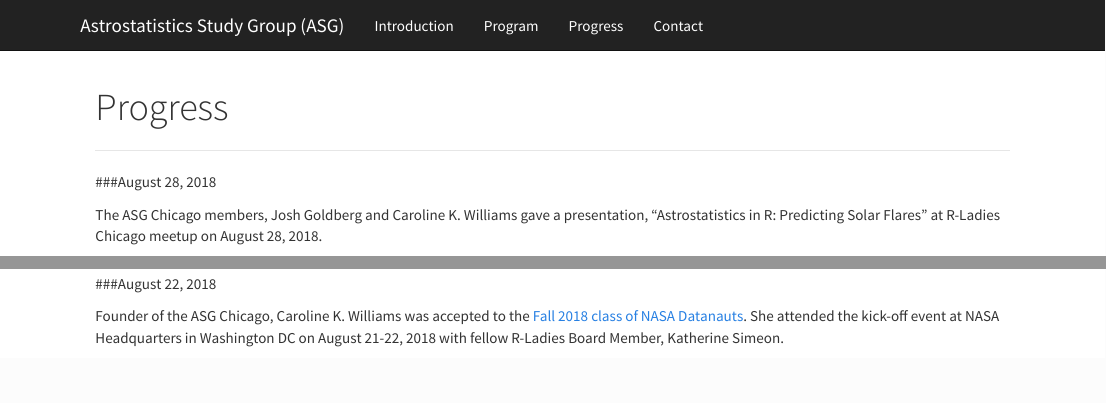
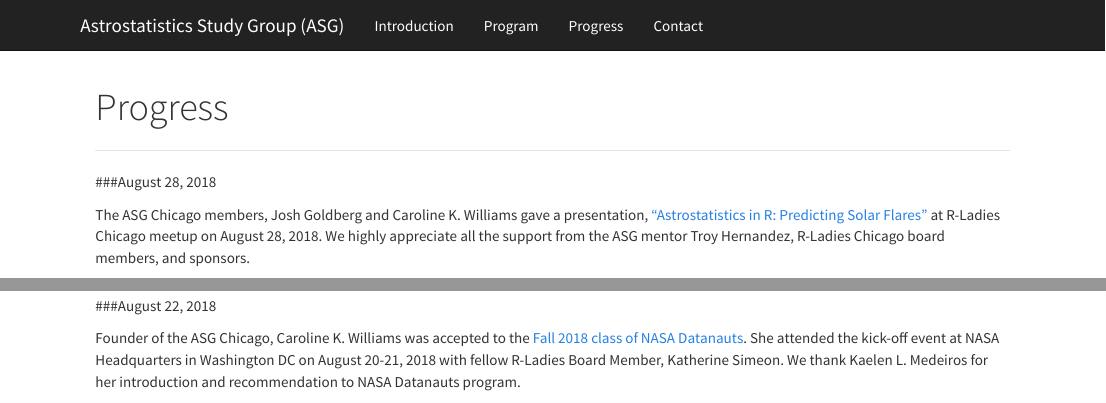
Before and after one commit to ASGChicago/ASGChicago.github.io, an R Markdown document (progress.Rmd): the page in a window 1100 px wide, from its top, and a second part further down, joined at a grey line. Rendered offline with R 4.5, knitr and Pandoc, with nearby package versions.

Commit message:
Update progress.Rmd

```diff
--- a/progress.Rmd
+++ b/progress.Rmd
@@ -6,13 +6,13 @@ title: "Progress"
 
 ###August 28, 2018
 
-The ASG Chicago members, Josh Goldberg and Caroline K. Williams gave a presentation, "Astrostatistics in R: Predicting Solar Flares" at R-Ladies Chicago meetup on August 28, 2018.
+The ASG Chicago members, Josh Goldberg and Caroline K. Williams gave a presentation, ["Astrostatistics in R: Predicting Solar Flares"](https://www.meetup.com/rladies-chicago/events/253881898/) at R-Ladies Chicago meetup on August 28, 2018. We highly appreciate all the support from the ASG mentor Troy Hernandez, R-Ladies Chicago board members, and sponsors.
 <p>
-<center><img src="image/SolarFlare1.jpg" style="width:500px;"></center>
+<center><img src="image/SolarFlare1.jpg"></center>
 
 ***
 
 ###August 22, 2018
 
-Founder of the ASG Chicago, Caroline K. Williams was accepted to the [Fall 2018 class of NASA Datanauts](https://open.nasa.gov/blog/welcome-fall-2018-class-nasa-datanauts/). She attended the kick-off event at NASA Headquarters in Washington DC on August 21-22, 2018 with fellow R-Ladies Board Member, Katherine Simeon.
+Founder of the ASG Chicago, Caroline K. Williams was accepted to the [Fall 2018 class of NASA Datanauts](https://open.nasa.gov/blog/welcome-fall-2018-class-nasa-datanauts/). She attended the kick-off event at NASA Headquarters in Washington DC on August 20-21, 2018 with fellow R-Ladies Board Member, Katherine Simeon. We thank Kaelen L. Medeiros for her introduction and recommendation to NASA Datanauts program.
 <p>
```
Also changed, not shown: progress.Rmd (2 more changed lines).
